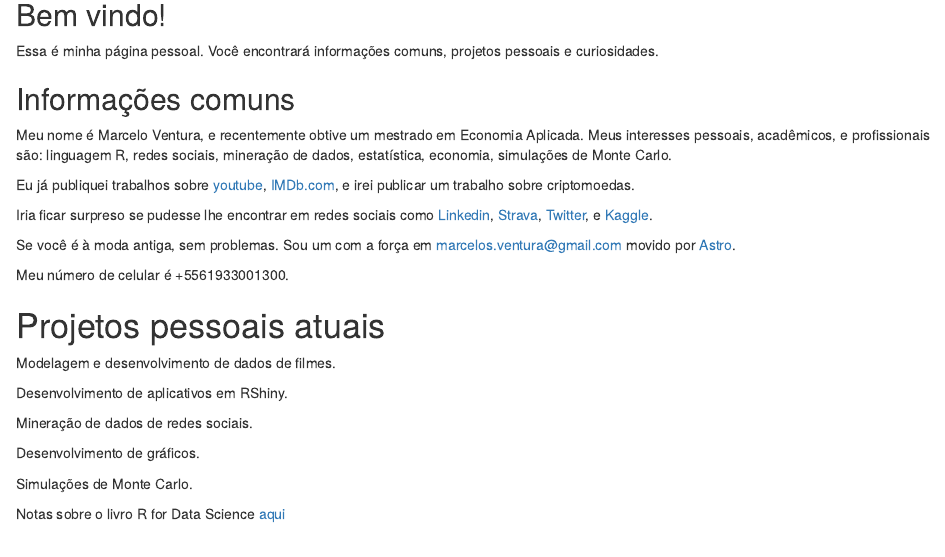
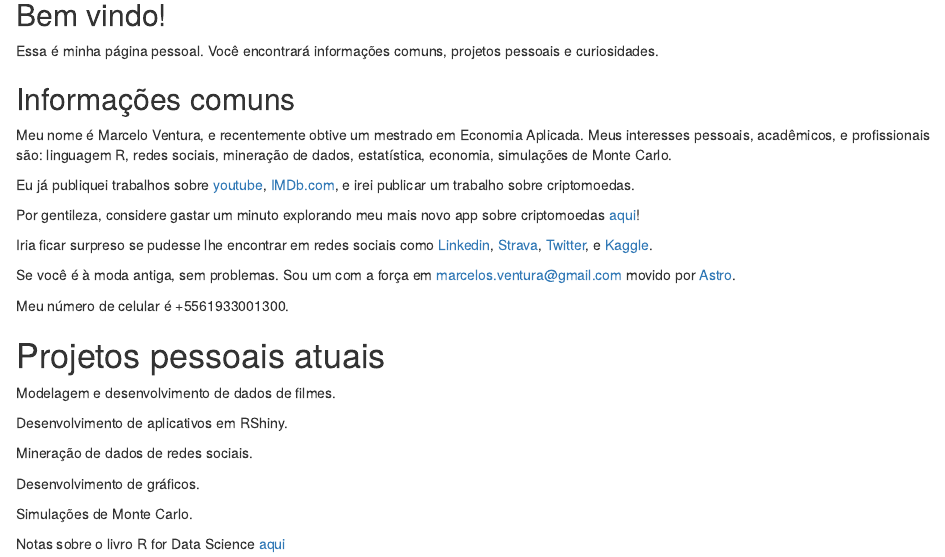
Before and after one commit to marcelo-ventura/aboutme, an R Markdown document (mypage-ptbr.Rmd): the page in a window 1100 px wide, from 120 px down. Rendered offline with R 4.5, knitr and Pandoc, with nearby package versions; drawn as R Markdown's standard HTML page in place of the format the file asks for.

Commit message:
my personal info

```diff
--- a/mypage-ptbr.Rmd
+++ b/mypage-ptbr.Rmd
@@ -16,6 +16,8 @@ Essa é minha página pessoal. Você encontrará informações comuns, projetos
 Meu nome é Marcelo Ventura, e recentemente obtive um mestrado em Economia Aplicada. Meus interesses pessoais, acadêmicos, e profissionais são: linguagem R, redes sociais, mineração de dados, estatística, economia, simulações de Monte Carlo.
 
 Eu já publiquei trabalhos sobre [youtube](http://ssystem08.upis.br/repositorio/media/revistas/revista_multipla/multipla41.pdf), [IMDb.com](http://repositorio.bc.ufg.br/tede/handle/tede/8278), e irei publicar um trabalho sobre criptomoedas.
+
+Por gentileza, considere gastar um minuto explorando meu mais novo app sobre criptomoedas [aqui](https://marcelo-ventura.shinyapps.io/crypto/)!
 
 Iria ficar surpreso se pudesse lhe encontrar em redes sociais como [Linkedin]( https://www.linkedin.com/in/marcelo-ventura-8542a9a6/), [Strava]( https://www.strava.com/athletes/19622799), [Twitter]( https://www.twitter.com/marcelosventura), e [Kaggle]( https://www.kaggle.com/marceloventura).
 
```
Also changed, not shown: mypage.Rmd (+2 -0 lines).
